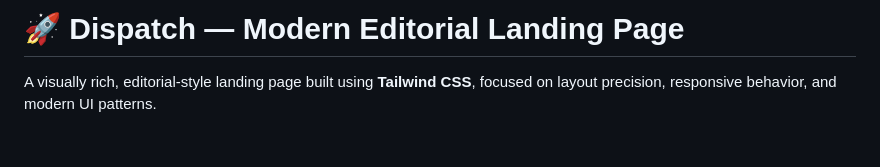
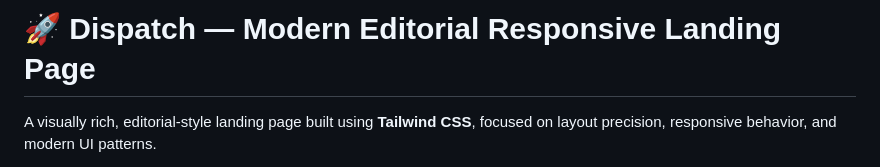
Before and after one commit to ShalizSharafi/Dispatch, a Markdown page: README.md, the part around the change. Drawn GitHub-style; blank space fills up the shorter version.

```diff
--- a/README.md
+++ b/README.md
@@ -1,4 +1,4 @@
-# 🚀 Dispatch — Modern Editorial Landing Page
+# 🚀 Dispatch — Modern Editorial Responsive Landing Page
 
 A visually rich, editorial-style landing page built using **Tailwind CSS**, focused on layout precision, responsive behavior, and modern UI patterns.
 
```
